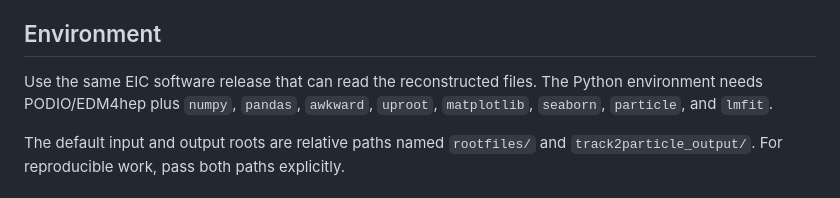
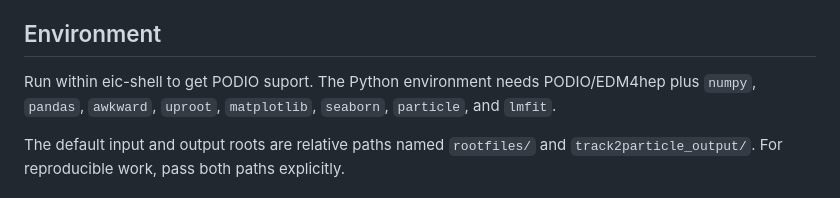
Before and after one commit to eic/snippets, a Markdown page: Tracking/track2particle/README.md, the part around the change. Drawn GitHub-style.

Commit message:
Update README with environment setup details
Clarified environment setup instructions for EIC software and dependencies.

```diff
--- a/Tracking/track2particle/README.md
+++ b/Tracking/track2particle/README.md
@@ -33,7 +33,7 @@ performance package.
 
 ## Environment
 
-Use the same EIC software release that can read the reconstructed files. The
+Run within eic-shell to get PODIO suport. The
 Python environment needs PODIO/EDM4hep plus `numpy`, `pandas`, `awkward`,
 `uproot`, `matplotlib`, `seaborn`, `particle`, and `lmfit`.
 
```
